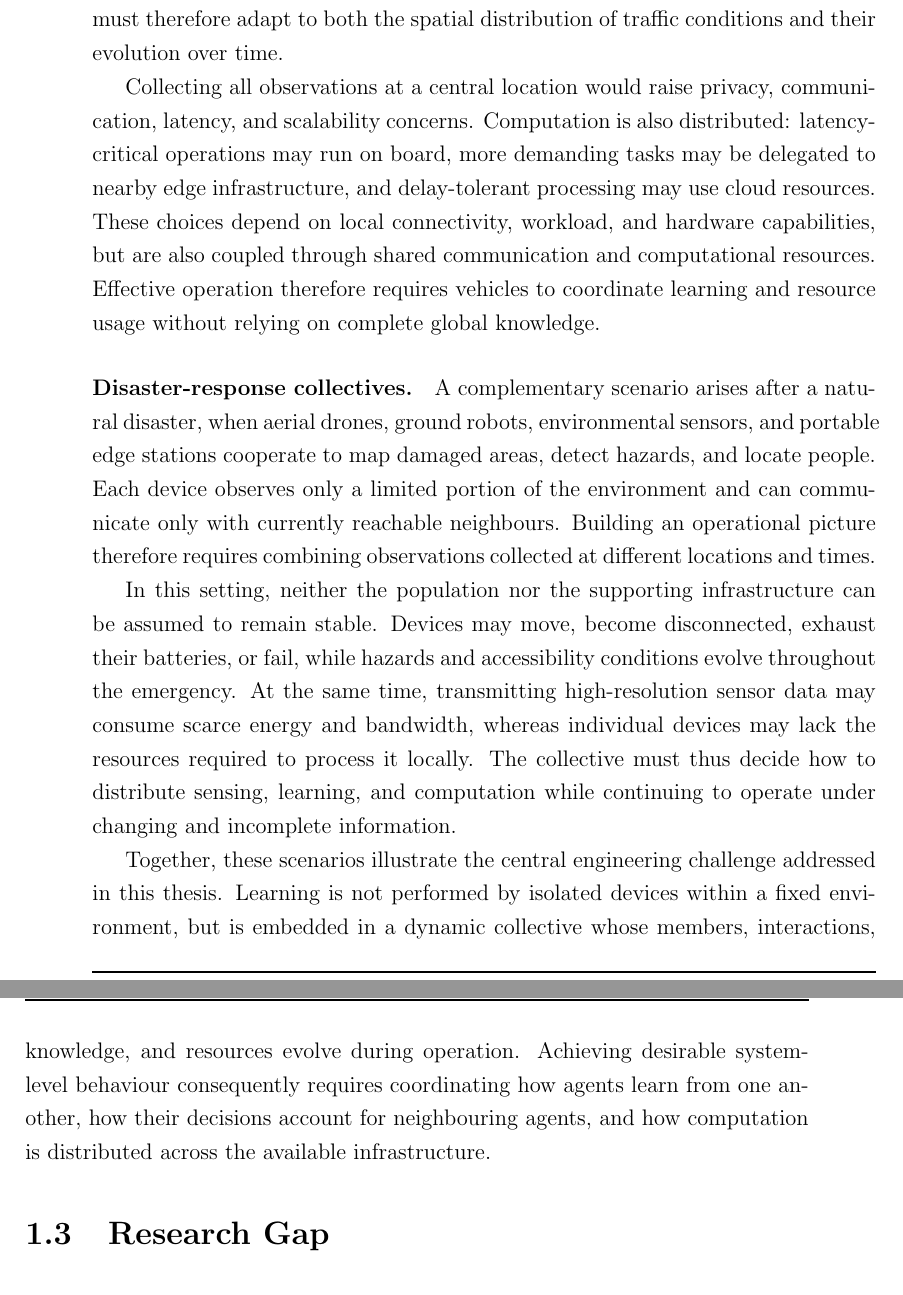
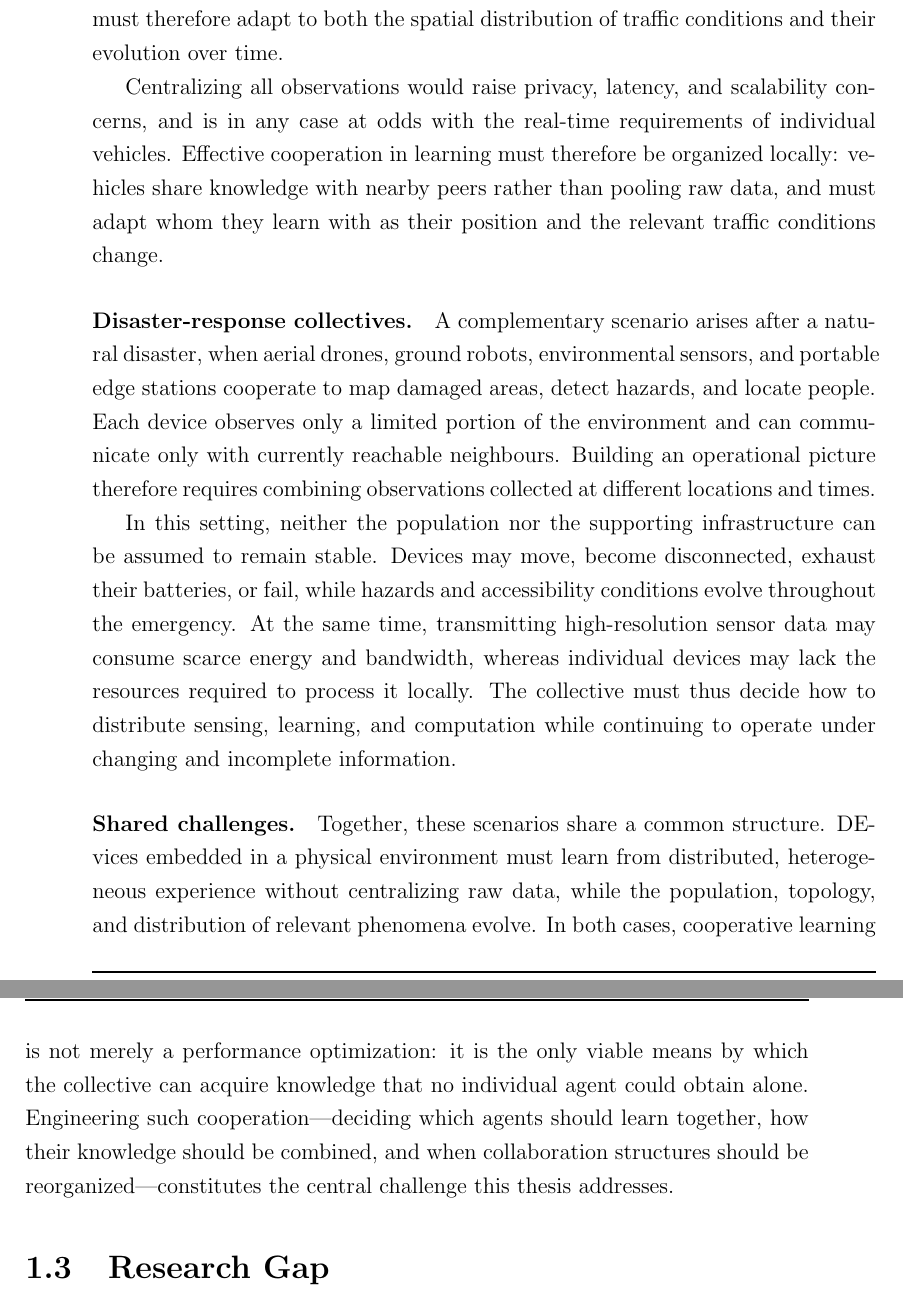
Before and after one commit to domm99/phd-thesis, a LaTeX thesis (phd-thesis.tex, which reads chapters/c01_introduction.tex): two parts of pages 22 and 23 of 89, joined at a grey line, cut so that both start at the same text. Compiled offline with pdfLaTeX.

Commit message:
better motivating exampels

```diff
--- a/chapters/c01_introduction.tex
+++ b/chapters/c01_introduction.tex
@@ -155,19 +155,13 @@ Consequently,
 Cooperation must therefore adapt to both the spatial distribution
  of traffic conditions and their evolution over time.
 
-Collecting all observations at a central location would raise
- privacy, communication, latency, and scalability concerns.
+Centralizing all observations would raise privacy, latency, and scalability concerns,
+ and is in any case at odds with the real-time requirements of individual vehicles.
 %
-Computation is also distributed:
- latency-critical operations may run on board,
- more demanding tasks may be delegated to nearby edge infrastructure,
- and delay-tolerant processing may use cloud resources.
-%
-These choices depend on local connectivity, workload, and hardware capabilities,
- but are also coupled through shared communication and computational resources.
-%
-Effective operation therefore requires vehicles to coordinate learning
- and resource usage without relying on complete global knowledge.
+Effective cooperation in learning must therefore be organized locally:
+ vehicles share knowledge with nearby peers rather than pooling raw data,
+ and must adapt whom they learn with as their position and the relevant traffic
+ conditions change.
 
 \paragraph{Disaster-response collectives.}
 A complementary scenario arises after a natural disaster,
@@ -194,16 +188,20 @@ At the same time,
 The collective must thus decide how to distribute sensing, learning,
  and computation while continuing to operate under changing and incomplete information.
 
-Together,
- these scenarios illustrate the central engineering challenge addressed in this thesis.
+\paragraph{Shared challenges.}
+Together, these scenarios share a common structure.
 %
-Learning is not performed by isolated devices within a fixed environment,
- but is embedded in a dynamic collective whose members, interactions, knowledge,
- and resources evolve during operation.
+DEvices embedded in a physical environment must learn from distributed,
+ heterogeneous experience without centralizing raw data,
+ while the population, topology, and distribution of relevant phenomena evolve.
 %
-Achieving desirable system-level behaviour consequently requires coordinating
- how agents learn from one another, how their decisions account for neighbouring agents,
- and how computation is distributed across the available infrastructure.
+In both cases, cooperative learning is not merely a performance optimization:
+ it is the only viable means by which the collective can acquire knowledge
+ that no individual agent could obtain alone.
+%
+Engineering such cooperation---deciding which agents should learn together,
+ how their knowledge should be combined, and when collaboration structures
+ should be reorganized---constitutes the central challenge this thesis addresses.
 
 \section{Research Gap}
 
```
